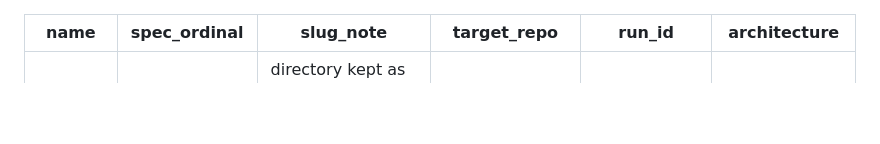
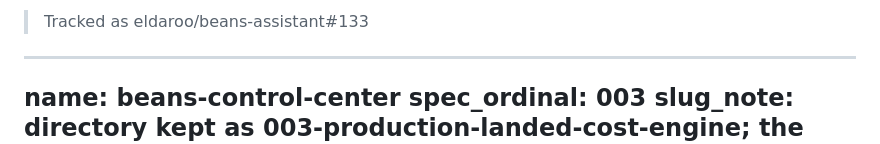
Before and after one commit to eldaroo/beans-assistant, a Markdown page: specs/003-production-landed-cost-engine/spec.md, the part around the change. Rendered like a GitHub page; blank space fills up the shorter version.

Commit message:
chore(spec): cross-link beans-control-center to eldaroo/beans-assistant#133
Co-Authored-By: Claude Opus 4.8 (1M context) <noreply@anthropic.com>

```diff
--- a/specs/003-production-landed-cost-engine/spec.md
+++ b/specs/003-production-landed-cost-engine/spec.md
@@ -1,3 +1,5 @@
+> Tracked as eldaroo/beans-assistant#133
+
 ---
 name: beans-control-center
 spec_ordinal: 003
```
